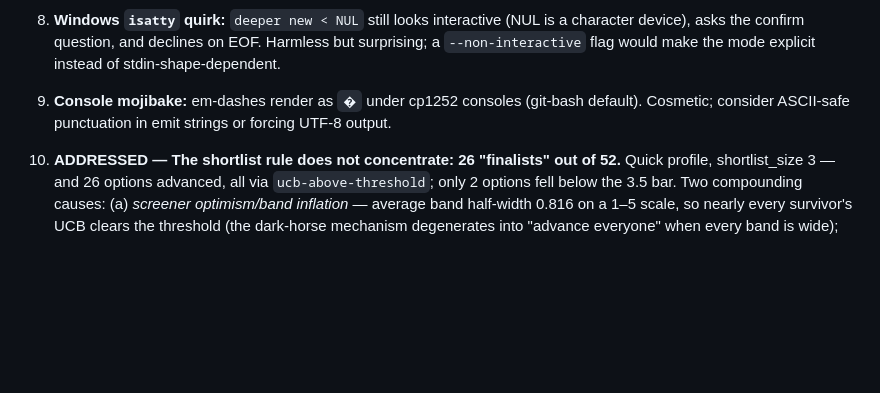
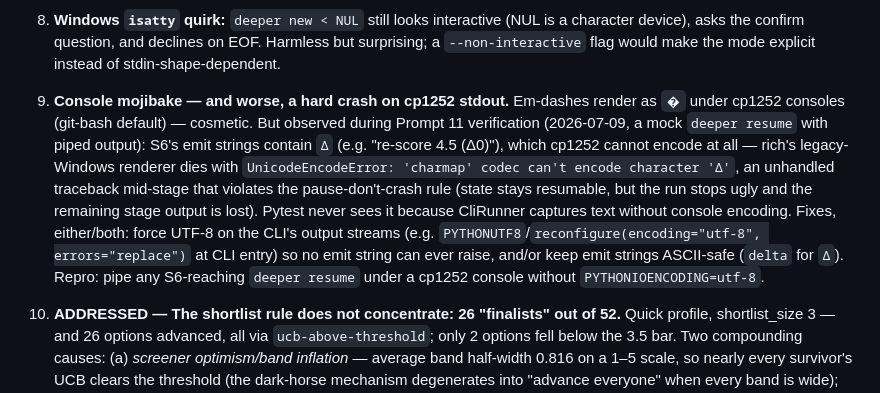
Before and after one commit to kywi4190/deeper-research, a Markdown page: docs/m1-live-run-notes.md, the part around the change. Drawn GitHub-style; blank space fills up the shorter version.

Commit message:
docs(triage): record the cp1252 console crash (S6 'Δ' emit) in the Prompt 13 hardening list
Observed during Prompt 11 verification: piping `deeper resume` under a
cp1252 console makes rich's legacy-Windows renderer raise
UnicodeEncodeError on S6's Δ emit — an unhandled mid-stage traceback,
not a pause. Extends finding 9 (previously cosmetic-only mojibake) with
the repro and fix candidates (force UTF-8 at CLI entry and/or ASCII-safe
emit strings).

Co-Authored-By: Claude Fable 5 <noreply@anthropic.com>

```diff
--- a/docs/m1-live-run-notes.md
+++ b/docs/m1-live-run-notes.md
@@ -112,9 +112,21 @@ workspace itself is the full audit trail (gitignored, kept locally).
    (NUL is a character device), asks the confirm question, and declines on
    EOF. Harmless but surprising; a `--non-interactive` flag would make the
    mode explicit instead of stdin-shape-dependent.
-9. **Console mojibake:** em-dashes render as `�` under cp1252 consoles
-   (git-bash default). Cosmetic; consider ASCII-safe punctuation in emit
-   strings or forcing UTF-8 output.
+9. **Console mojibake — and worse, a hard crash on cp1252 stdout.** Em-dashes
+   render as `�` under cp1252 consoles (git-bash default) — cosmetic. But
+   observed during Prompt 11 verification (2026-07-09, a mock `deeper resume`
+   with piped output): S6's emit strings contain `Δ` (e.g. "re-score 4.5
+   (Δ0)"), which cp1252 cannot encode at all — rich's legacy-Windows renderer
+   dies with `UnicodeEncodeError: 'charmap' codec can't encode character
+   'Δ'`, an unhandled traceback mid-stage that violates the
+   pause-don't-crash rule (state stays resumable, but the run stops ugly and
+   the remaining stage output is lost). Pytest never sees it because CliRunner
+   captures text without console encoding. Fixes, either/both: force UTF-8 on
+   the CLI's output streams (e.g. `PYTHONUTF8`/`reconfigure(encoding="utf-8",
+   errors="replace")` at CLI entry) so no emit string can ever raise, and/or
+   keep emit strings ASCII-safe (`delta` for `Δ`). Repro: pipe any
+   S6-reaching `deeper resume` under a cp1252 console without
+   `PYTHONIOENCODING=utf-8`.
 
 10. **ADDRESSED — The shortlist rule does not concentrate: 26 "finalists"
    out of 52.** Quick profile, shortlist_size 3 — and 26 options advanced,
```
